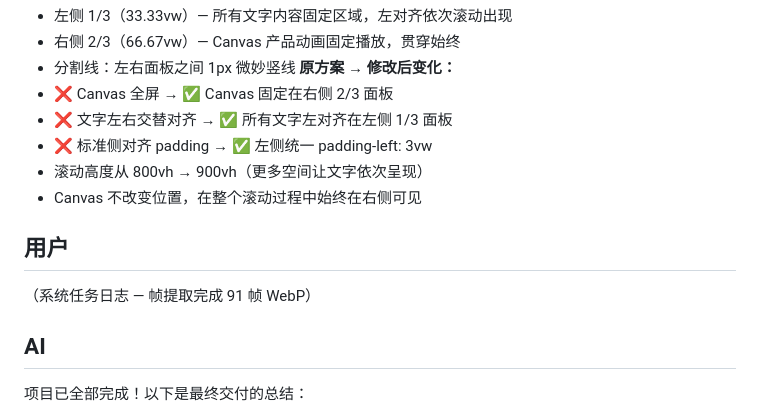
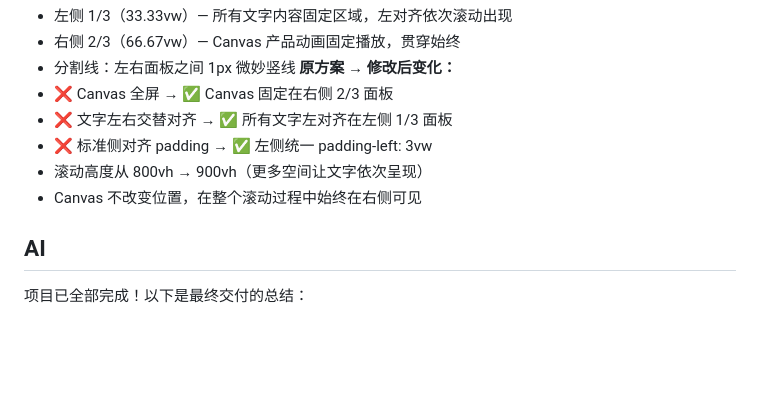
Before and after one commit to huajielong/kirin-tau-law, a Markdown page: docs/conversation-log.md, the part around the change. Rendered like a GitHub page; blank space fills up the shorter version.

Commit message:
Revise conversation log for project summary
Updated conversation log with project completion details.

```diff
--- a/docs/conversation-log.md
+++ b/docs/conversation-log.md
@@ -28,8 +28,6 @@
 - ❌ 标准侧对齐 padding → ✅ 左侧统一 padding-left: 3vw
 - 滚动高度从 800vh → 900vh（更多空间让文字依次呈现）
 - Canvas 不改变位置，在整个滚动过程中始终在右侧可见
-## 用户
-（系统任务日志 — 帧提取完成 91 帧 WebP）
 
 ## AI
 项目已全部完成！以下是最终交付的总结：
```
